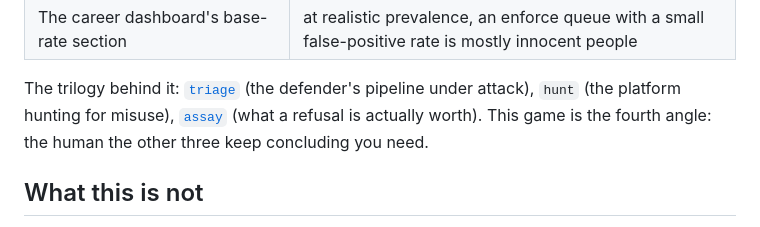
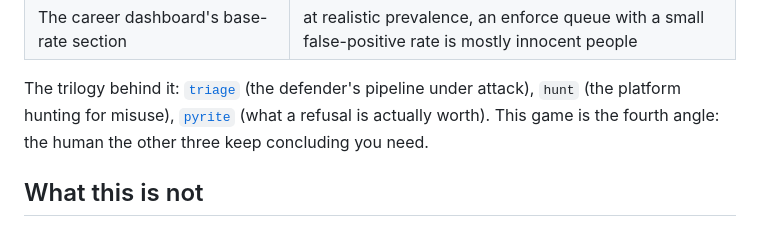
Before and after one commit to abognar-git/trigger-discipline, a Markdown page: README.md, the part around the change. Drawn GitHub-style.

Commit message:
Follow the assay project to its new name

```diff
--- a/README.md
+++ b/README.md
@@ -196,7 +196,7 @@ Each mechanic is a measured finding there, not a game-design invention:
 
 The trilogy behind it: [`triage`](https://github.com/abognar-git/alert-triage-copilot)
 (the defender's pipeline under attack), `hunt` (the platform hunting for
-misuse), [`assay`](https://github.com/abognar-git/assay) (what a refusal is
+misuse), [`pyrite`](https://github.com/abognar-git/pyrite-assay) (what a refusal is
 actually worth). This game is the fourth angle: the human the other three
 keep concluding you need.
 
```
